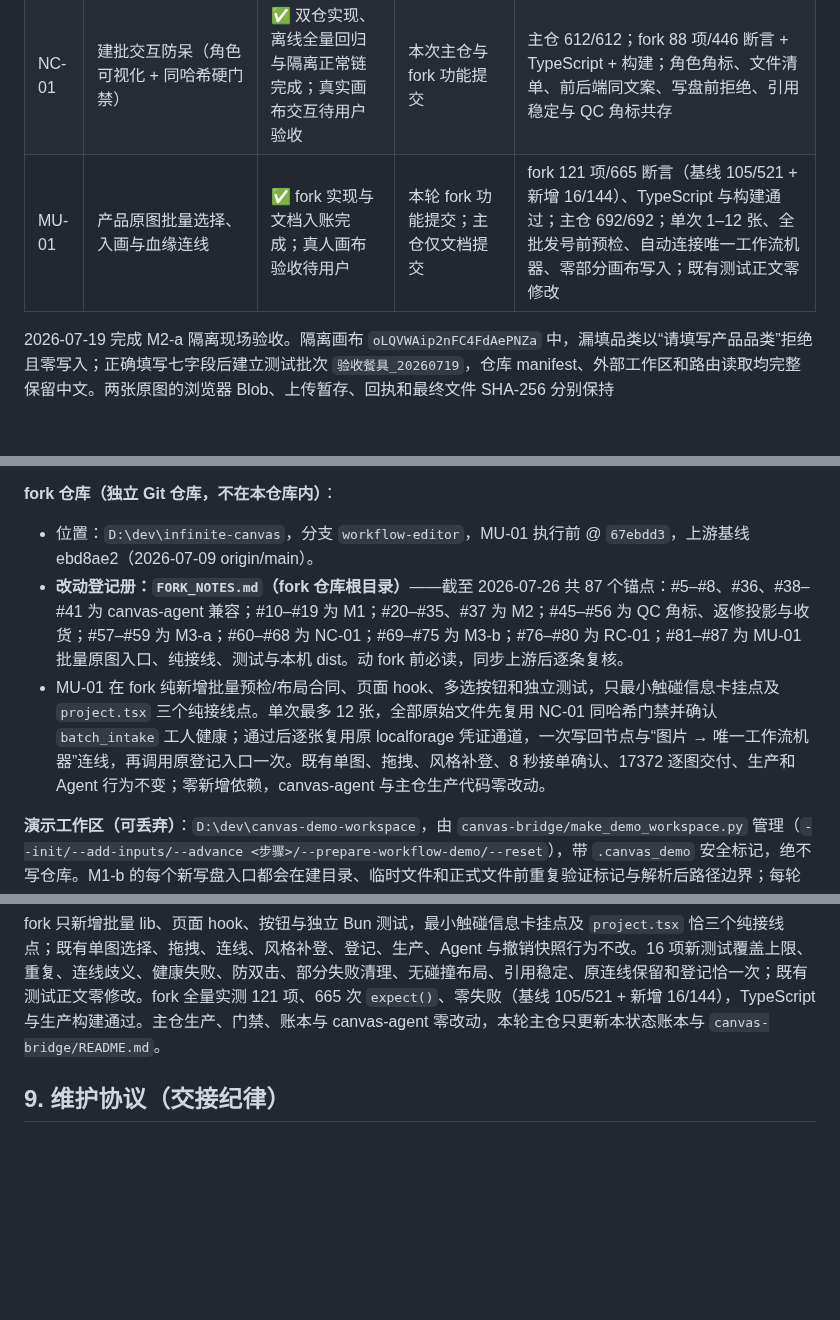
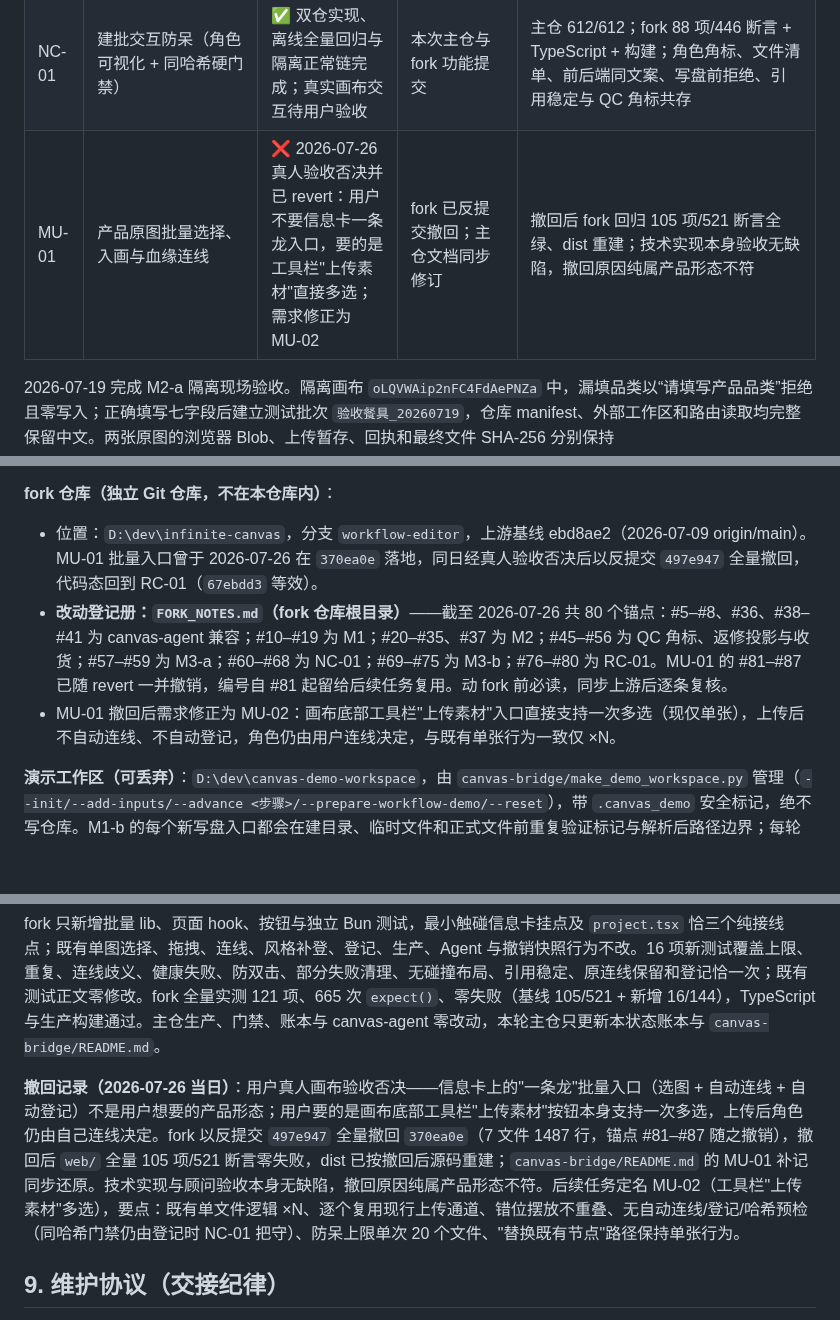
Before and after one commit to josephdingpeizhao-star/infinite-canvas-workflow, a Markdown page: docs/CANVAS_PROJECT_STATE.md, 3 parts joined by grey strips. GitHub-like rendering; blank space fills up the shorter version.

Commit message:
chore: record MU-01 withdrawal and MU-02 direction

```diff
--- a/docs/CANVAS_PROJECT_STATE.md
+++ b/docs/CANVAS_PROJECT_STATE.md
@@ -65,7 +65,7 @@ canvas-agent (bun, 端口 17371)  ←── SSE ──→  浏览器画布页 (w
 | M2-e | 关账后交付打包（NC-04） | ✅ 纯本地、账本权威、幂等打包已实现；真实出包留给用户主动运行 | 本次主仓功能提交 | 全仓 586/586；146 行关账账本已独立入账；6 repaired + 8 renders；ZIP/双清单/SHA 旁车；fork、原图与生产冻结零改动 |
 | M3-a | 只读批次问答与异常人话翻译 | ✅ 阶段 C/D 与真人验收均完成；右侧栏可在只读批次问答与原通用 Agent 间切换 | 本次主仓与 fork 功能提交 | 2026-07-25 用户亲测右侧栏对话正常；封闭资料白名单、双执行闸门、单问不排队、300 秒终止、稳定轮询 |
 | NC-01 | 建批交互防呆（角色可视化 + 同哈希硬门禁） | ✅ 双仓实现、离线全量回归与隔离正常链完成；真实画布交互待用户验收 | 本次主仓与 fork 功能提交 | 主仓 612/612；fork 88 项/446 断言 + TypeScript + 构建；角色角标、文件清单、前后端同文案、写盘前拒绝、引用稳定与 QC 角标共存 |
-| MU-01 | 产品原图批量选择、入画与血缘连线 | ✅ fork 实现与文档入账完成；真人画布验收待用户 | 本轮 fork 功能提交；主仓仅文档提交 | fork 121 项/665 断言（基线 105/521 + 新增 16/144）、TypeScript 与构建通过；主仓 692/692；单次 1–12 张、全批发号前预检、自动连接唯一工作流机器、零部分画布写入；既有测试正文零修改 |
+| MU-01 | 产品原图批量选择、入画与血缘连线 | ❌ 2026-07-26 真人验收否决并已 revert：用户不要信息卡一条龙入口，要的是工具栏"上传素材"直接多选；需求修正为 MU-02 | fork 已反提交撤回；主仓文档同步修订 | 撤回后 fork 回归 105 项/521 断言全绿、dist 重建；技术实现本身验收无缺陷，撤回原因纯属产品形态不符 |
 
 2026-07-19 完成 M2-a 隔离现场验收。隔离画布 `oLQVWAip2nFC4FdAePNZa` 中，漏填品类以“请填写产品品类”拒绝且零写入；正确填写七字段后建立测试批次 `验收餐具_20260719`，仓库 manifest、外部工作区和路由读取均完整保留中文。两张原图的浏览器 Blob、上传暂存、回执和最终文件 SHA-256 分别保持 `3c022d02ef29f003abdc8fc0b0f378597f36eb6a936e753b2e3027b1b61bc97b`、`a0a0c54e3a4b089c67d25a0c3ab8136eedc1b906c7ff3b7f0991de0df978b22f`；重复建批在上传前拒绝，既有 manifest 和 5 个工作区文件指纹不变，只追加一行不含令牌或图片内容的门禁审计记录。首次 M1 回归因旧 demo 工作区已有 56 张历史结果、路由只允许 QC 而被门禁拒绝，现场按规则暂停；用户批准恢复后，改用两个带 `.canvas_demo` 标记、输出为空的独立验收工作区和两个初始 0/0 的工作流节点。画布工作台 run `28XHbtoooA` 与旧入口 run `nDm3XNZaKx` 均约 33 秒完成 6 张 `720x720` 主图和 8 张 `720x960` 详情图，各有 14 个结果节点与 14 条回连；两边 14 个同名 PNG 的 SHA-256 逐项一致。验收后测试 manifest、测试工作区、建批状态目录、隔离浏览器配置和两套 demo 根均送入 Windows 回收站，17372、9223、工作台与旧入口进程归零；原 demo 工作区未改，用户画布 `hPbkNXg3WA0p2i46VOh3s` 未进入。首批仍为 72 行账本、70 文件、73,579,807 bytes，三份仓库清单指纹不变。
 
@@ -203,9 +203,9 @@ canvas-agent (bun, 端口 17371)  ←── SSE ──→  浏览器画布页 (w
 
 **fork 仓库（独立 Git 仓库，不在本仓库内）**：
 
-- 位置：`D:\dev\infinite-canvas`，分支 `workflow-editor`，MU-01 执行前 @ `67ebdd3`，上游基线 ebd8ae2（2026-07-09 origin/main）。
-- **改动登记册：`FORK_NOTES.md`（fork 仓库根目录）**——截至 2026-07-26 共 87 个锚点：#5–#8、#36、#38–#41 为 canvas-agent 兼容；#10–#19 为 M1；#20–#35、#37 为 M2；#45–#56 为 QC 角标、返修投影与收货；#57–#59 为 M3-a；#60–#68 为 NC-01；#69–#75 为 M3-b；#76–#80 为 RC-01；#81–#87 为 MU-01 批量原图入口、纯接线、测试与本机 dist。动 fork 前必读，同步上游后逐条复核。
-- MU-01 在 fork 纯新增批量预检/布局合同、页面 hook、多选按钮和独立测试，只最小触碰信息卡挂点及 `project.tsx` 三个纯接线点。单次最多 12 张，全部原始文件先复用 NC-01 同哈希门禁并确认 `batch_intake` 工人健康；通过后逐张复用原 localforage 凭证通道，一次写回节点与“图片 → 唯一工作流机器”连线，再调用原登记入口一次。既有单图、拖拽、风格补登、8 秒接单确认、17372 逐图交付、生产和 Agent 行为不变；零新增依赖，canvas-agent 与主仓生产代码零改动。
+- 位置：`D:\dev\infinite-canvas`，分支 `workflow-editor`，上游基线 ebd8ae2（2026-07-09 origin/main）。MU-01 批量入口曾于 2026-07-26 在 `370ea0e` 落地，同日经真人验收否决后以反提交 `497e947` 全量撤回，代码态回到 RC-01（`67ebdd3` 等效）。
+- **改动登记册：`FORK_NOTES.md`（fork 仓库根目录）**——截至 2026-07-26 共 80 个锚点：#5–#8、#36、#38–#41 为 canvas-agent 兼容；#10–#19 为 M1；#20–#35、#37 为 M2；#45–#56 为 QC 角标、返修投影与收货；#57–#59 为 M3-a；#60–#68 为 NC-01；#69–#75 为 M3-b；#76–#80 为 RC-01。MU-01 的 #81–#87 已随 revert 一并撤销，编号自 #81 起留给后续任务复用。动 fork 前必读，同步上游后逐条复核。
+- MU-01 撤回后需求修正为 MU-02：画布底部工具栏"上传素材"入口直接支持一次多选（现仅单张），上传后不自动连线、不自动登记，角色仍由用户连线决定，与既有单张行为一致仅 ×N。
 
 **演示工作区（可丢弃）**：`D:\dev\canvas-demo-workspace`，由 `canvas-bridge/make_demo_workspace.py` 管理（`--init/--add-inputs/--advance <步骤>/--prepare-workflow-demo/--reset`），带 `.canvas_demo` 安全标记，绝不写仓库。M1-b 的每个新写盘入口都会在建目录、临时文件和正式文件前重复验证标记与解析后路径边界；每轮结果只落在 `outputs/renders/<run_id>/`。
 
@@ -520,6 +520,8 @@ QC 执行器在 7 个图片批组和第 8 次汇总分别通过解析后发出
 
 fork 只新增批量 lib、页面 hook、按钮与独立 Bun 测试，最小触碰信息卡挂点及 `project.tsx` 恰三个纯接线点；既有单图选择、拖拽、连线、风格补登、登记、生产、Agent 与撤销快照行为不改。16 项新测试覆盖上限、重复、连线歧义、健康失败、防双击、部分失败清理、无碰撞布局、引用稳定、原连线保留和登记恰一次；既有测试正文零修改。fork 全量实测 121 项、665 次 `expect()`、零失败（基线 105/521 + 新增 16/144），TypeScript 与生产构建通过。主仓生产、门禁、账本与 canvas-agent 零改动，本轮主仓只更新本状态账本与 `canvas-bridge/README.md`。
 
+**撤回记录（2026-07-26 当日）**：用户真人画布验收否决——信息卡上的"一条龙"批量入口（选图 + 自动连线 + 自动登记）不是用户想要的产品形态；用户要的是画布底部工具栏"上传素材"按钮本身支持一次多选，上传后角色仍由自己连线决定。fork 以反提交 `497e947` 全量撤回 `370ea0e`（7 文件 1487 行，锚点 #81–#87 随之撤销），撤回后 `web/` 全量 105 项/521 断言零失败，dist 已按撤回后源码重建；`canvas-bridge/README.md` 的 MU-01 补记同步还原。技术实现与顾问验收本身无缺陷，撤回原因纯属产品形态不符。后续任务定名 MU-02（工具栏"上传素材"多选），要点：既有单文件逻辑 ×N、逐个复用现行上传通道、错位摆放不重叠、无自动连线/登记/哈希预检（同哈希门禁仍由登记时 NC-01 把守）、防呆上限单次 20 个文件、"替换既有节点"路径保持单张行为。
+
 ## 9. 维护协议（交接纪律）
 
 1. **改动画布子项目状态的会话，结束前必须更新本文件**（进度台账、代码地图、坑清单、路线图相应条目），并与代码同一提交或紧随提交。
```
Also changed, not shown: canvas-bridge/README.md (+2 -4 lines).
